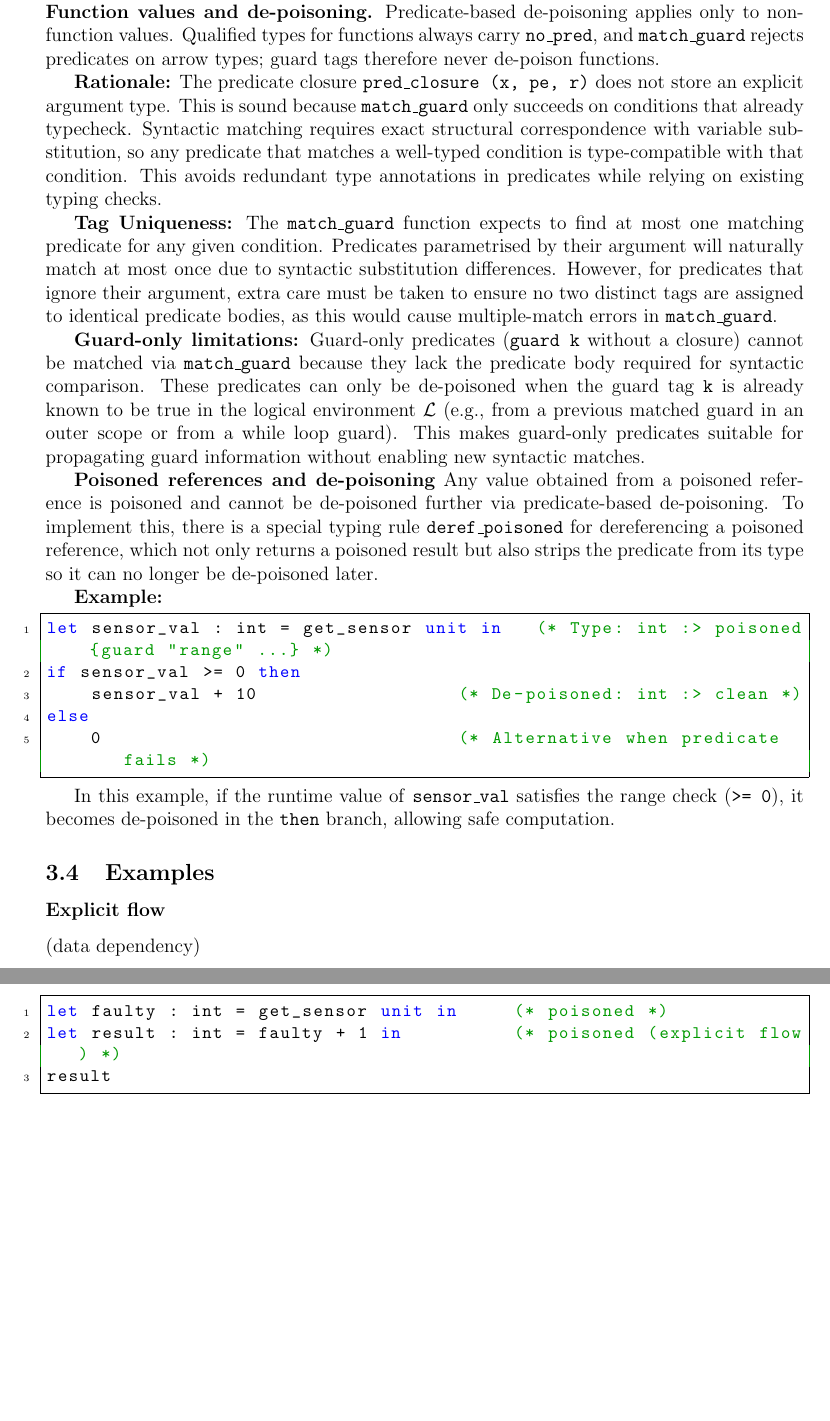
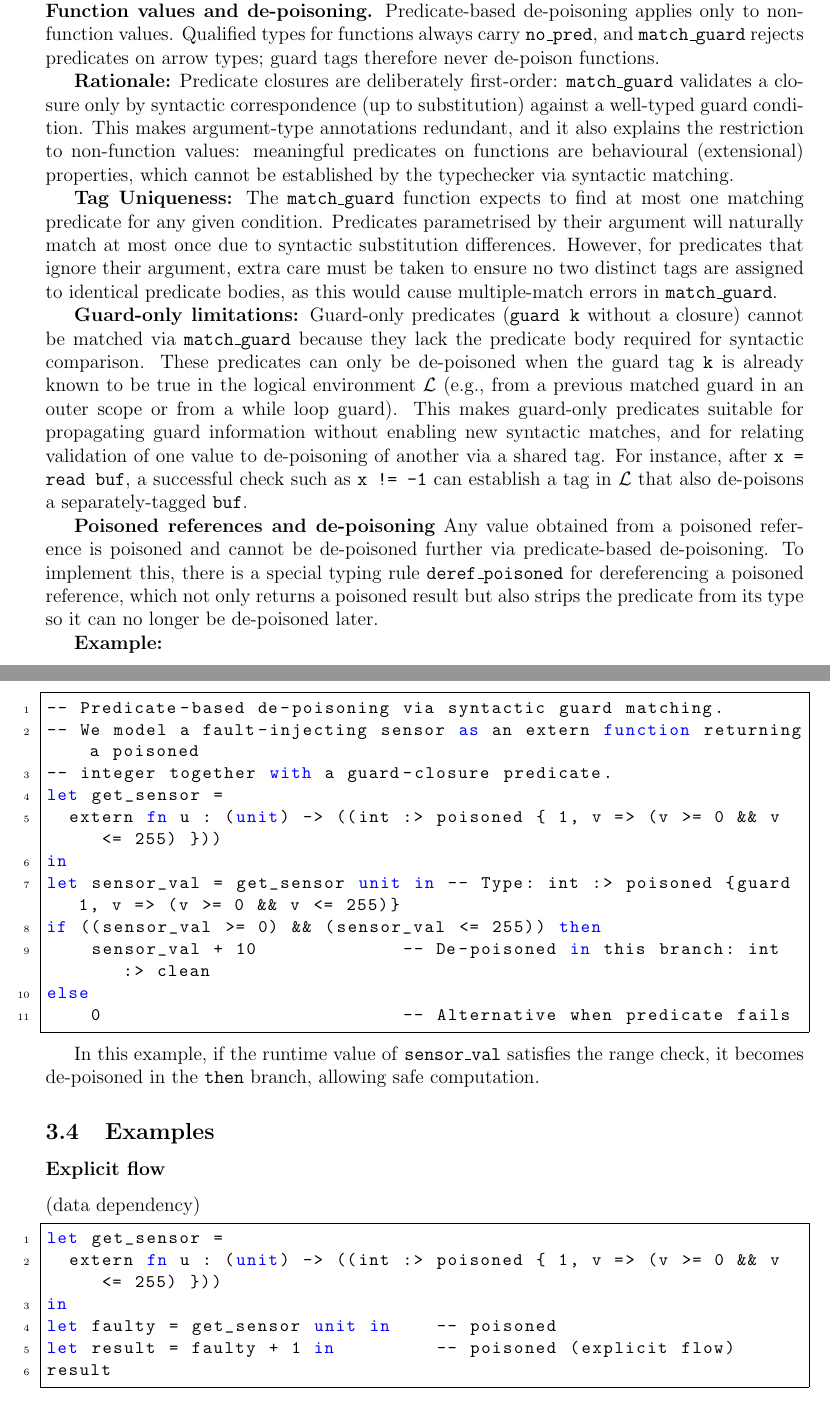
Before and after one commit to vzaliva/poison-lang, a LaTeX paper (doc/poison-lang-description.tex): two parts of pages 9 and 10 of 27 before the commit and two parts of pages 9 and 10 of 28 after it, joined at a grey line, cut so that both start at the same text, the shorter picture padded with empty space. The pictures show the PDF file doc/poison-lang-description.pdf that the author committed with the source.

Commit message:
adjusted exampes, clairified some language

```diff
--- a/doc/poison-lang-description.tex
+++ b/doc/poison-lang-description.tex
@@ -343,3 +351,10 @@ Values can be \textbf{clean} (reliable) or \textbf{poisoned} (unreliable due to
 faults). Any dataflow from a poisoned value is poisoned.
 
 \begin{lstlisting}[language=poison]
+-- A fault-injecting sensor can be modelled as an extern function returning a
+-- poisoned value.
+let get_sensor =
+  extern fn u : (unit) -> ((int :> poisoned { 1, v => (v >= 0 && v <= 255) }))
+in
+let reading = get_sensor unit in  -- poisoned
+let adjusted = reading + 10 in    -- poisoned (explicit flow)
@@ -398,13 +410,12 @@ applies only to non-function values. Qualified types for functions always carry
 \texttt{no\_pred}, and \texttt{match\_guard} rejects predicates on arrow types;
 guard tags therefore never de-poison functions.
 
-\textbf{Rationale:} The predicate closure \texttt{pred\_closure (x, pe, r)}
-does not store an explicit argument type. This is sound because
-\texttt{match\_guard} only succeeds on conditions that already typecheck.
-Syntactic matching requires exact structural correspondence with variable
-substitution, so any predicate that matches a well-typed condition is
-type-compatible with that condition. This avoids redundant type annotations in
-predicates while relying on existing typing checks.
+\textbf{Rationale:} Predicate closures are deliberately first-order: \texttt{match\_guard}
+validates a closure only by syntactic correspondence (up to substitution) against a
+well-typed guard condition. This makes argument-type annotations redundant, and it
+also explains the restriction to non-function values: meaningful predicates on
+functions are behavioural (extensional) properties, which cannot be established by
+the typechecker via syntactic matching.
 
 \textbf{Tag Uniqueness:} The \texttt{match\_guard} function expects to find at
 most one matching predicate for any given condition. Predicates parametrised by
@@ -420,7 +431,10 @@ de-poisoned when the guard tag \texttt{k} is already known to be true in the
 logical environment $\mathcal{L}$ (e.g., from a previous matched guard in an
 outer scope or from a while loop guard). This makes guard-only predicates
 suitable for propagating guard information without enabling new syntactic
-matches.
+matches, and for relating validation of one value to de-poisoning of another via
+a shared tag. For instance, after \texttt{x = read buf}, a successful check such as
+\texttt{x != -1} can establish a tag in $\mathcal{L}$ that also de-poisons a
+separately-tagged \texttt{buf}.
 
 \textbf{Poisoned references and de-poisoning} Any value obtained from a poisoned
 reference is poisoned and cannot be de-poisoned further via predicate-based
@@ -432,35 +446,47 @@ no longer be de-poisoned later.
 \textbf{Example:}
 
 \begin{lstlisting}[language=poison]
-let sensor_val : int = get_sensor unit in   (* Type: int :> poisoned {guard "range" ...} *)
-if sensor_val >= 0 then
-    sensor_val + 10                  (* De-poisoned: int :> clean *)
+-- Predicate-based de-poisoning via syntactic guard matching.
+-- We model a fault-injecting sensor as an extern function returning a poisoned
+-- integer together with a guard-closure predicate.
+let get_sensor =
+  extern fn u : (unit) -> ((int :> poisoned { 1, v => (v >= 0 && v <= 255) }))
+in
+let sensor_val = get_sensor unit in -- Type: int :> poisoned {guard 1, v => (v >= 0 && v <= 255)}
+if ((sensor_val >= 0) && (sensor_val <= 255)) then
+    sensor_val + 10             -- De-poisoned in this branch: int :> clean
 else
-    0                                (* Alternative when predicate fails *)
+    0                           -- Alternative when predicate fails
 \end{lstlisting}
 
-In this example, if the runtime value of \texttt{sensor\_val} satisfies the range check (\texttt{>= 0}), it becomes de-poisoned in the \texttt{then} branch, allowing safe computation.
+In this example, if the runtime value of \texttt{sensor\_val} satisfies the range check, it becomes de-poisoned in the \texttt{then} branch, allowing safe computation.
 
 \subsection{Examples}
 
 \subsubsection*{Explicit flow} (data dependency)
 \begin{lstlisting}[language=poison]
-let faulty : int = get_sensor unit in     (* poisoned *)
-let result : int = faulty + 1 in          (* poisoned (explicit flow) *)
+let get_sensor =
+  extern fn u : (unit) -> ((int :> poisoned { 1, v => (v >= 0 && v <= 255) }))
+in
+let faulty = get_sensor unit in    -- poisoned
+let result = faulty + 1 in         -- poisoned (explicit flow)
 result
 \end{lstlisting}
 
 \subsubsection*{Implicit flow} (control dependency)
 \begin{lstlisting}[language=poison]
-let faulty : int = get_sensor unit in     (* poisoned *)
+let get_sensor =
+  extern fn u : (unit) -> ((int :> poisoned { 1, v => (v >= 0 && v <= 255) }))
+in
+let faulty = get_sensor unit in    -- poisoned
 if faulty > 0 then
-    42  (* poisoned (implicit flow via pc) *)
+    42                              -- poisoned (implicit flow via pc)
 else
-    17  (* poisoned (implicit flow via pc) *)
+    17                              -- poisoned (implicit flow via pc)
 \end{lstlisting}
 
 \subsubsection*{Reference operations}
 \begin{lstlisting}[language=poison]
-let r : ref int = ref 0 in        (* Clean reference, clean data *)
-r := get_sensor unit;             (* Data becomes poisoned, reference stays clean *)
-!r                                (* Result: poisoned (from data) *)
+let get_sensor =
+  extern fn u : (unit) -> ((int :> poisoned { 1, v => (v >= 0 && v <= 255) }))
+in
@@ -475,6 +504,6 @@ bad_ref := 42  (* Poisons data at unknown location *)
 
 \subsubsection*{Function calls and poisoned function selection}
 \begin{lstlisting}[language=poison]
-let poisoned_cond : int = get_sensor unit in     (* poisoned *)
-let f : int -> int = if poisoned_cond > 0 then   (* pc becomes poisoned *)
-    fn x : int => x + 1 : int             (* Function itself gets poisoned *)
+let get_sensor =
+  extern fn u : (unit) -> ((int :> poisoned { 1, v => (v >= 0 && v <= 255) }))
+in
@@ -705 +736,8 @@ let sensor2 : int = get_sensor unit in  (* Type: int :> poisoned {guard "pressur
+  extern fn u : (unit) -> ((int :> poisoned { 1, v => (v >= 0 && v <= 255) }))
+in
+let get_pressure =
+  extern fn u : (unit) -> ((int :> poisoned { 2, v => (v >= 0 && v <= 255) }))
+in
+let sensor1 = get_temp unit in      -- Type: int :> poisoned {guard 1, v => (v >= 0 && v <= 255)}
+let sensor2 = get_pressure unit in  -- Type: int :> poisoned {guard 2, v => (v >= 0 && v <= 255)}
 
@@ -715 +752,2 @@ let f : int -> int = fn x : int =>      (* Captures sensor1 with its predicate *
+    : int
 in
```
Also changed, not shown: doc/poison-lang-description.pdf, doc/poison-lang-description.tex (73 more changed lines).
